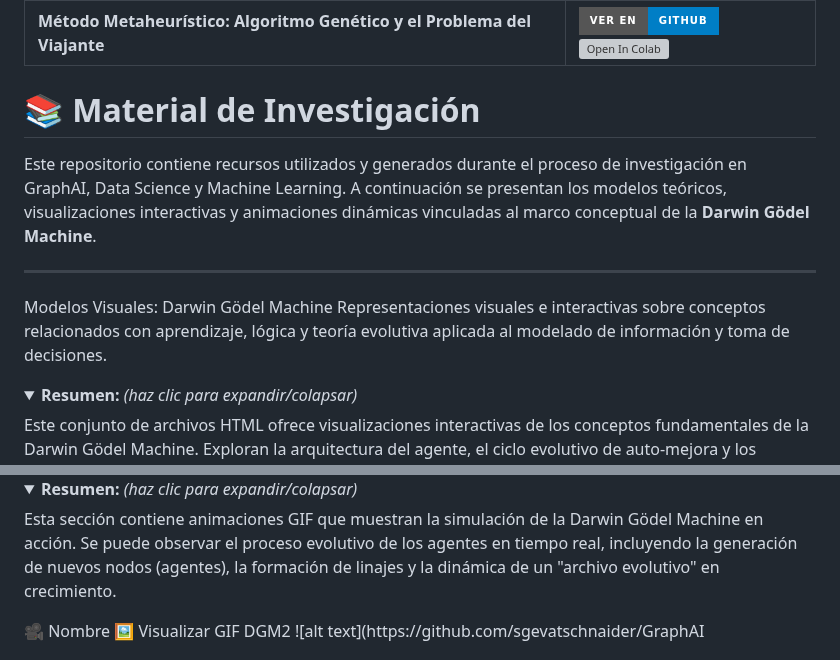
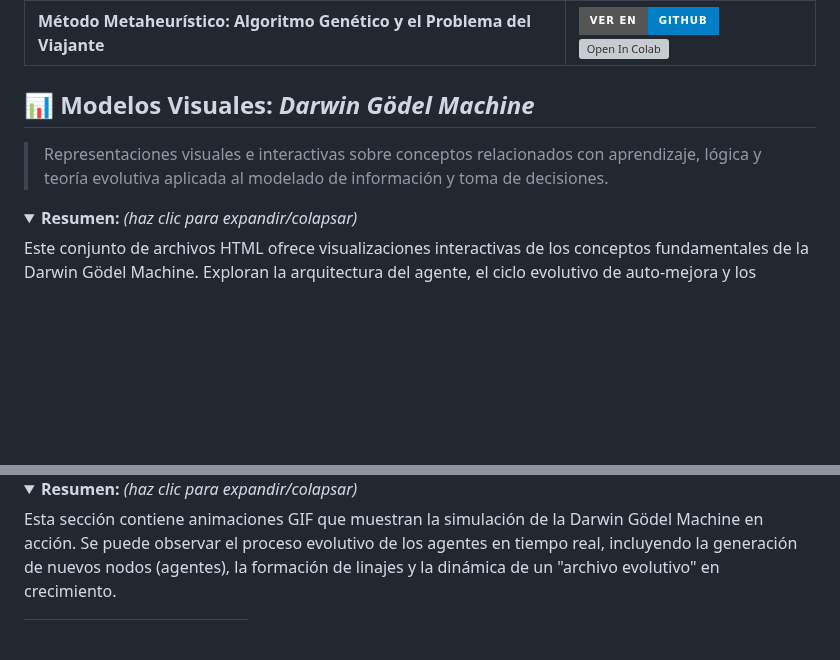
Before and after one commit to sgevatschnaider/GraphAI-Data-Science-ML, a Markdown page: README.md, 2 parts joined by grey strips. Rendered like a GitHub page; folded sections open; badges without logos; blank space fills up the shorter version; grey boxes are pictures that could not be loaded.

```diff
--- a/README.md
+++ b/README.md
@@ -258,14 +258,10 @@ Puedes abrir y ejecutar los notebooks en Google Colab directamente desde aquí:
 
 
 
-# 📚 Material de Investigación
+## 📊 Modelos Visuales: *Darwin Gödel Machine*
 
-Este repositorio contiene recursos utilizados y generados durante el proceso de investigación en GraphAI, Data Science y Machine Learning. A continuación se presentan los modelos teóricos, visualizaciones interactivas y animaciones dinámicas vinculadas al marco conceptual de la **Darwin Gödel Machine**.
+> Representaciones visuales e interactivas sobre conceptos relacionados con aprendizaje, lógica y teoría evolutiva aplicada al modelado de información y toma de decisiones.
 
----
-
-Modelos Visuales: Darwin Gödel Machine
-Representaciones visuales e interactivas sobre conceptos relacionados con aprendizaje, lógica y teoría evolutiva aplicada al modelado de información y toma de decisiones.
 <details>
 <summary><strong>Resumen:</strong> <em>(haz clic para expandir/colapsar)</em></summary>
 <p>Este conjunto de archivos HTML ofrece visualizaciones interactivas de los conceptos fundamentales de la Darwin Gödel Machine. Exploran la arquitectura del agente, el ciclo evolutivo de auto-mejora y los diagramas clave presentados en el paper, permitiendo una comprensión más profunda y tangible de la teoría.</p>
@@ -280,7 +283,4 @@ Diagram 4	📘 diagram4.html
 <summary><strong>Resumen:</strong> <em>(haz clic para expandir/colapsar)</em></summary>
 <p>Esta sección contiene animaciones GIF que muestran la simulación de la Darwin Gödel Machine en acción. Se puede observar el proceso evolutivo de los agentes en tiempo real, incluyendo la generación de nuevos nodos (agentes), la formación de linajes y la dinámica de un "archivo evolutivo" en crecimiento.</p>
 </details>
-🎥 Nombre	🖼️ Visualizar GIF
-DGM2
-![alt text](https://github.com/sgevatschnaider/GraphAI
 
```
Also changed, not shown: other parts of README.md (+17 -6 lines).
